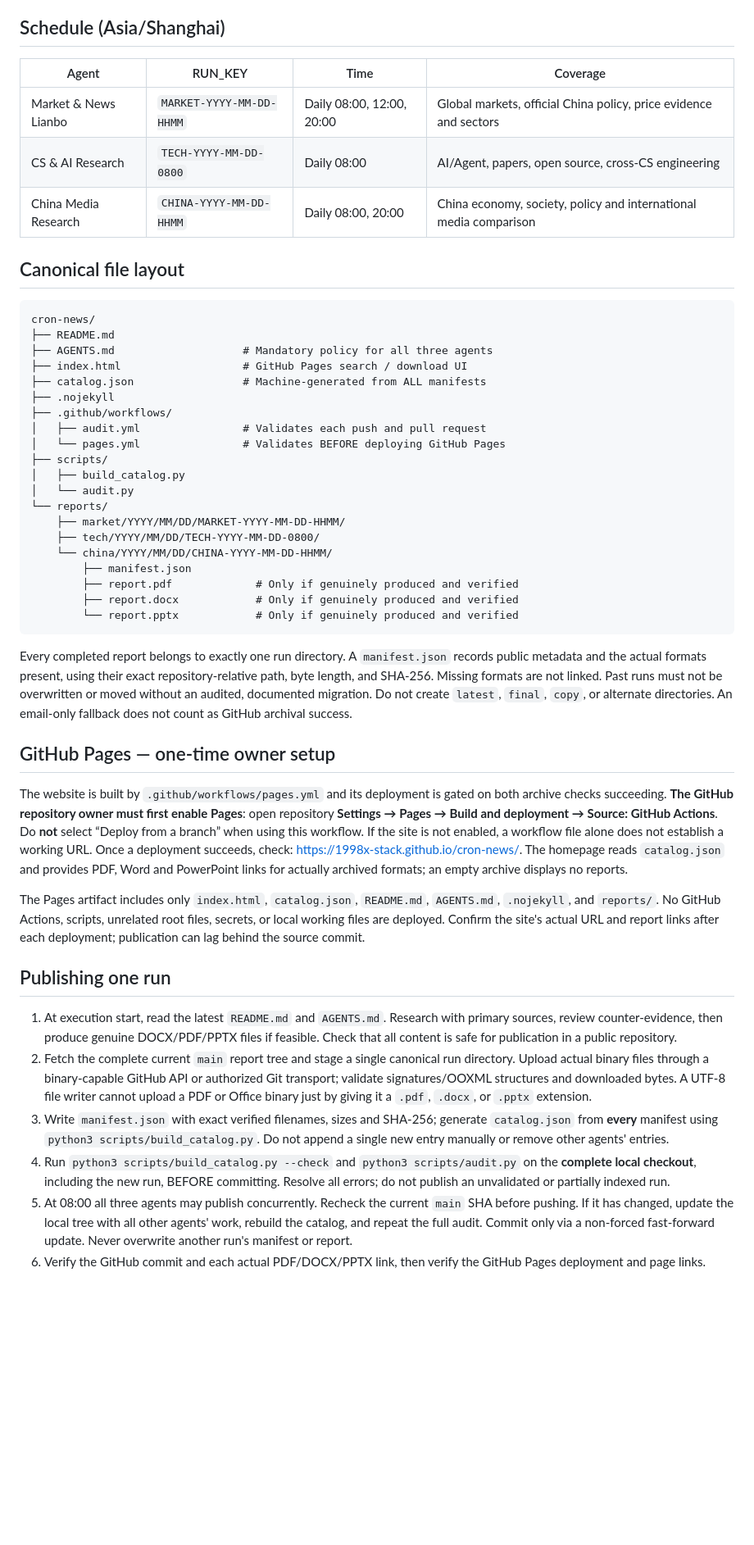
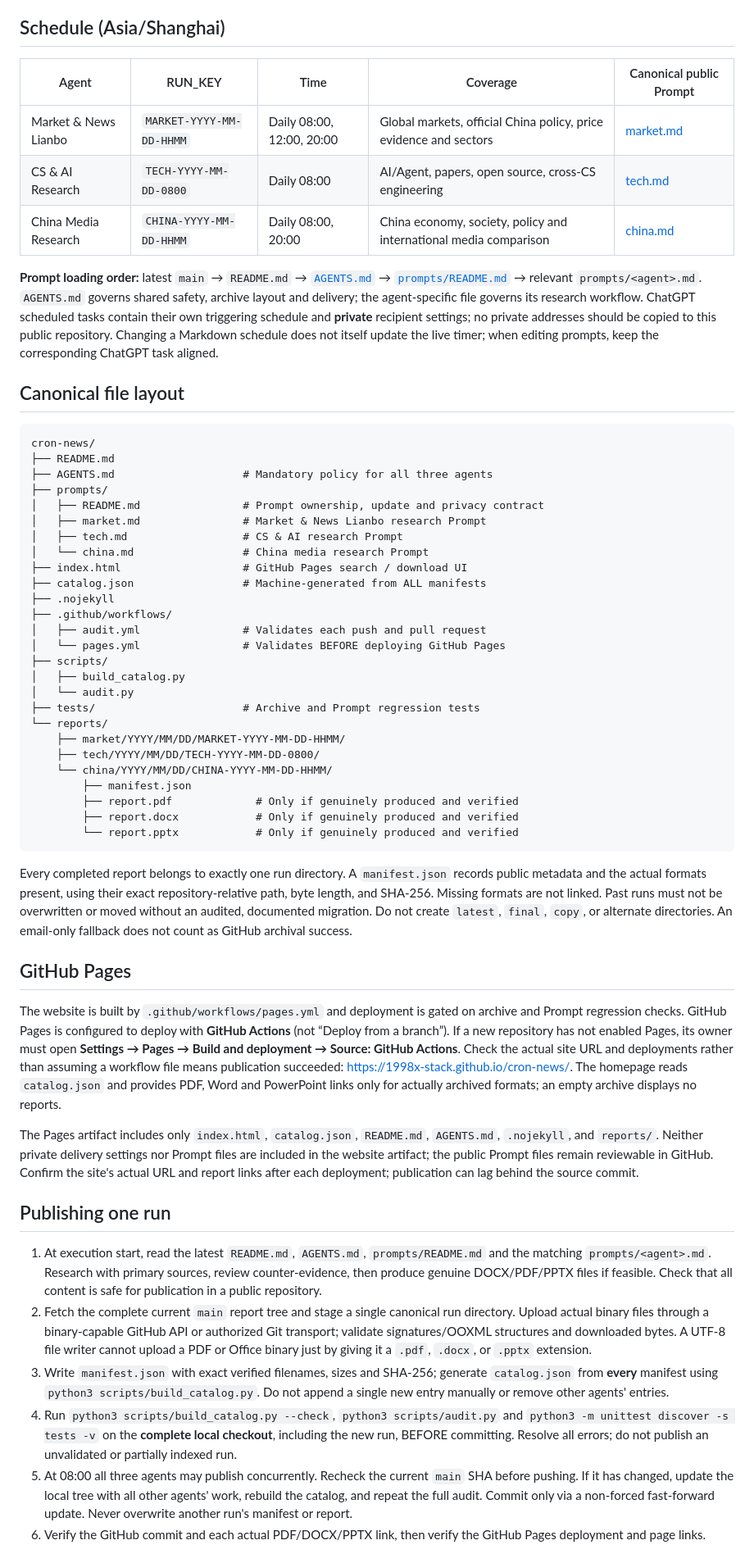
Before and after one commit to 1998x-stack/cron-news, a Markdown page: README.md, the part around one of its changes. Shown at 82% size. Drawn GitHub-style; blank space fills up the shorter version.

Commit message:
docs: link canonical versioned prompts and task scheduling contract

```diff
--- a/README.md
+++ b/README.md
@@ -4,11 +4,13 @@ Three scheduled research agents publish **public, validated** market, computer s
 
 ## Schedule (Asia/Shanghai)
 
-| Agent | RUN_KEY | Time | Coverage |
-| --- | --- | --- | --- |
-| Market & News Lianbo | `MARKET-YYYY-MM-DD-HHMM` | Daily 08:00, 12:00, 20:00 | Global markets, official China policy, price evidence and sectors |
-| CS & AI Research | `TECH-YYYY-MM-DD-0800` | Daily 08:00 | AI/Agent, papers, open source, cross-CS engineering |
-| China Media Research | `CHINA-YYYY-MM-DD-HHMM` | Daily 08:00, 20:00 | China economy, society, policy and international media comparison |
+| Agent | RUN_KEY | Time | Coverage | Canonical public Prompt |
+| --- | --- | --- | --- | --- |
+| Market & News Lianbo | `MARKET-YYYY-MM-DD-HHMM` | Daily 08:00, 12:00, 20:00 | Global markets, official China policy, price evidence and sectors | [market.md](prompts/market.md) |
+| CS & AI Research | `TECH-YYYY-MM-DD-0800` | Daily 08:00 | AI/Agent, papers, open source, cross-CS engineering | [tech.md](prompts/tech.md) |
+| China Media Research | `CHINA-YYYY-MM-DD-HHMM` | Daily 08:00, 20:00 | China economy, society, policy and international media comparison | [china.md](prompts/china.md) |
+
+**Prompt loading order:** latest `main` → `README.md` → [`AGENTS.md`](AGENTS.md) → [`prompts/README.md`](prompts/README.md) → relevant `prompts/<agent>.md`. `AGENTS.md` governs shared safety, archive layout and delivery; the agent-specific file governs its research workflow. ChatGPT scheduled tasks contain their own triggering schedule and **private** recipient settings; no private addresses should be copied to this public repository. Changing a Markdown schedule does not itself update the live timer; when editing prompts, keep the corresponding ChatGPT task aligned.
 
 ## Canonical file layout
 
@@ -16,6 +18,11 @@ Three scheduled research agents publish **public, validated** market, computer s
 cron-news/
 ├── README.md
 ├── AGENTS.md                    # Mandatory policy for all three agents
+├── prompts/
+│   ├── README.md                # Prompt ownership, update and privacy contract
+│   ├── market.md                # Market & News Lianbo research Prompt
+│   ├── tech.md                  # CS & AI research Prompt
+│   └── china.md                 # China media research Prompt
 ├── index.html                   # GitHub Pages search / download UI
 ├── catalog.json                 # Machine-generated from ALL manifests
 ├── .nojekyll
@@ -25,6 +32,7 @@ cron-news/
 ├── scripts/
 │   ├── build_catalog.py
 │   └── audit.py
+├── tests/                       # Archive and Prompt regression tests
 └── reports/
     ├── market/YYYY/MM/DD/MARKET-YYYY-MM-DD-HHMM/
     ├── tech/YYYY/MM/DD/TECH-YYYY-MM-DD-0800/
@@ -37,18 +45,18 @@ cron-news/
 
 Every completed report belongs to exactly one run directory. A `manifest.json` records public metadata and the actual formats present, using their exact repository-relative path, byte length, and SHA-256. Missing formats are not linked. Past runs must not be overwritten or moved without an audited, documented migration. Do not create `latest`, `final`, `copy`, or alternate directories. An email-only fallback does not count as GitHub archival success.
 
-## GitHub Pages — one-time owner setup
+## GitHub Pages
 
-The website is built by `.github/workflows/pages.yml` and its deployment is gated on both archive checks succeeding. **The GitHub repository owner must first enable Pages**: open repository **Settings → Pages → Build and deployment → Source: GitHub Actions**. Do **not** select “Deploy from a branch” when using this workflow. If the site is not enabled, a workflow file alone does not establish a working URL. Once a deployment succeeds, check: <https://1998x-stack.github.io/cron-news/>. The homepage reads `catalog.json` and provides PDF, Word and PowerPoint links for actually archived formats; an empty archive displays no reports.
+The website is built by `.github/workflows/pages.yml` and deployment is gated on archive and Prompt regression checks. GitHub Pages is configured to deploy with **GitHub Actions** (not “Deploy from a branch”). If a new repository has not enabled Pages, its owner must open **Settings → Pages → Build and deployment → Source: GitHub Actions**. Check the actual site URL and deployments rather than assuming a workflow file means publication succeeded: <https://1998x-stack.github.io/cron-news/>. The homepage reads `catalog.json` and provides PDF, Word and PowerPoint links only for actually archived formats; an empty archive displays no reports.
 
-The Pages artifact includes only `index.html`, `catalog.json`, `README.md`, `AGENTS.md`, `.nojekyll`, and `reports/`. No GitHub Actions, scripts, unrelated root files, secrets, or local working files are deployed. Confirm the site's actual URL and report links after each deployment; publication can lag behind the source commit.
+The Pages artifact includes only `index.html`, `catalog.json`, `README.md`, `AGENTS.md`, `.nojekyll`, and `reports/`. Neither private delivery settings nor Prompt files are included in the website artifact; the public Prompt files remain reviewable in GitHub. Confirm the site's actual URL and report links after each deployment; publication can lag behind the source commit.
 
 ## Publishing one run
 
-1. At execution start, read the latest `README.md` and `AGENTS.md`. Research with primary sources, review counter-evidence, then produce genuine DOCX/PDF/PPTX files if feasible. Check that all content is safe for publication in a public repository.
+1. At execution start, read the latest `README.md`, `AGENTS.md`, `prompts/README.md` and the matching `prompts/<agent>.md`. Research with primary sources, review counter-evidence, then produce genuine DOCX/PDF/PPTX files if feasible. Check that all content is safe for publication in a public repository.
 2. Fetch the complete current `main` report tree and stage a single canonical run directory. Upload actual binary files through a binary-capable GitHub API or authorized Git transport; validate signatures/OOXML structures and downloaded bytes. A UTF-8 file writer cannot upload a PDF or Office binary just by giving it a `.pdf`, `.docx`, or `.pptx` extension.
 3. Write `manifest.json` with exact verified filenames, sizes and SHA-256; generate `catalog.json` from **every** manifest using `python3 scripts/build_catalog.py`. Do not append a single new entry manually or remove other agents' entries.
-4. Run `python3 scripts/build_catalog.py --check` and `python3 scripts/audit.py` on the **complete local checkout**, including the new run, BEFORE committing. Resolve all errors; do not publish an unvalidated or partially indexed run.
+4. Run `python3 scripts/build_catalog.py --check`, `python3 scripts/audit.py` and `python3 -m unittest discover -s tests -v` on the **complete local checkout**, including the new run, BEFORE committing. Resolve all errors; do not publish an unvalidated or partially indexed run.
 5. At 08:00 all three agents may publish concurrently. Recheck the current `main` SHA before pushing. If it has changed, update the local tree with all other agents' work, rebuild the catalog, and repeat the full audit. Commit only via a non-forced fast-forward update. Never overwrite another run's manifest or report.
 6. Verify the GitHub commit and each actual PDF/DOCX/PPTX link, then verify the GitHub Pages deployment and page links. Distinguish GitHub archival, Pages publication, and one-time Gmail delivery as separate statuses. Gmail must use the exact RUN_KEY as its deduplication key and never blindly resend an uncertain delivery.
 7. Every execution must check the complete archive for duplicated run keys, noncanonical placement, unindexed binaries, missing files, file-size/hash inconsistencies, stale indexes, broken links, and unexpected changes to historical material. Review private-information risks manually as well as with automatic checks. Report any blocker rather than claiming an unverified success.
```
Also changed, not shown: other parts of README.md (+1 -1 lines).
